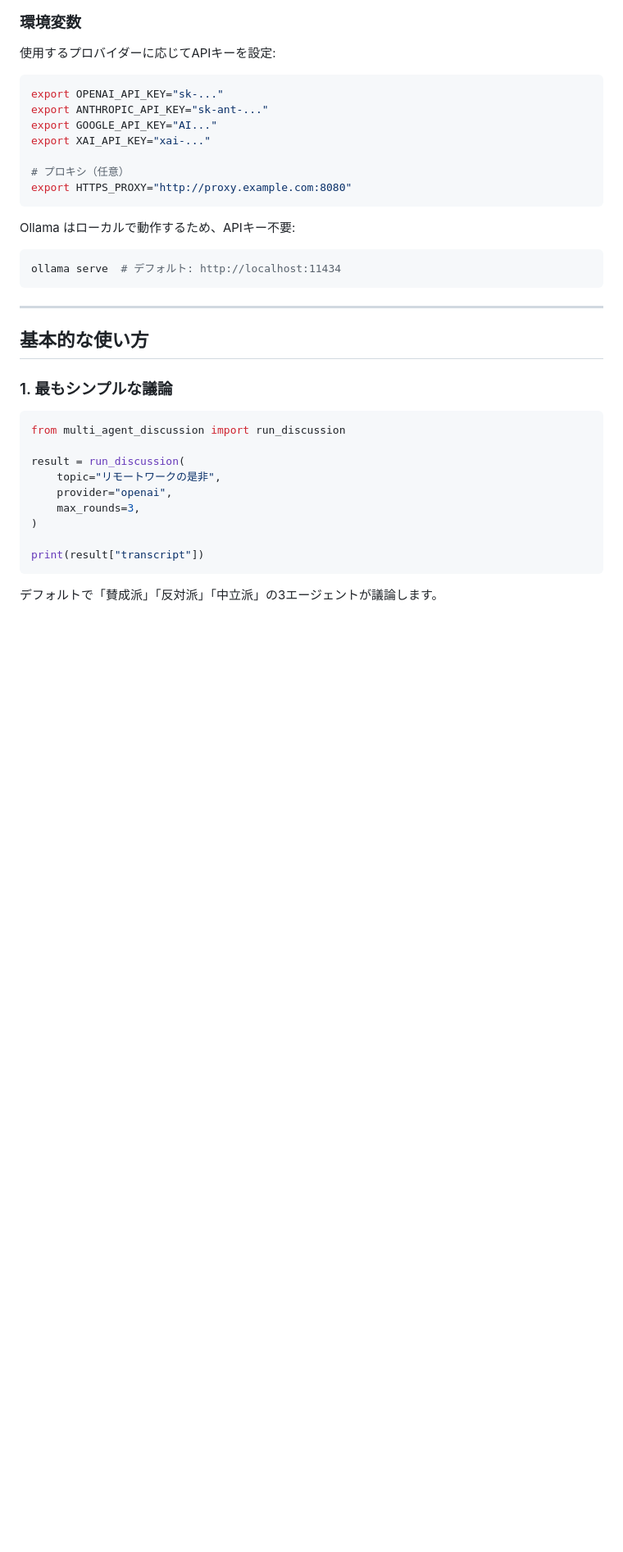
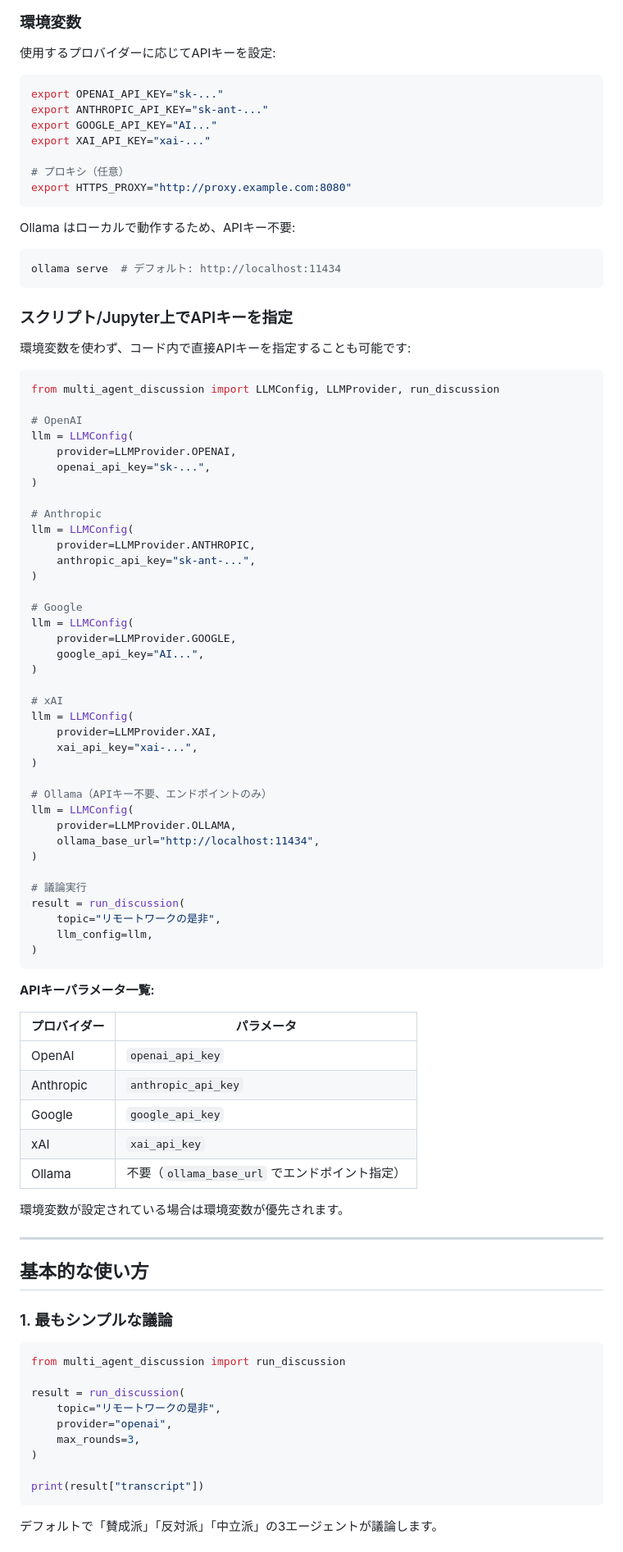
Before and after one commit to tyama-ds/claudecode, a Markdown page: multi_agent_discussion/README.md, the part around the change. Shown at 82% size. GitHub-like rendering; blank space fills up the shorter version.

Commit message:
docs: Add section on specifying API keys in code
Added documentation for Jupyter/script usage where API keys
can be specified directly via LLMConfig parameters instead
of environment variables.

https://claude.ai/code/session_01JBT7ntjXBHFkvUvW5yqhsy

````diff
--- a/multi_agent_discussion/README.md
+++ b/multi_agent_discussion/README.md
@@ -39,6 +39,62 @@ Ollama はローカルで動作するため、APIキー不要:
 ```bash
 ollama serve  # デフォルト: http://localhost:11434
 ```
+
+### スクリプト/Jupyter上でAPIキーを指定
+
+環境変数を使わず、コード内で直接APIキーを指定することも可能です:
+
+```python
+from multi_agent_discussion import LLMConfig, LLMProvider, run_discussion
+
+# OpenAI
+llm = LLMConfig(
+    provider=LLMProvider.OPENAI,
+    openai_api_key="sk-...",
+)
+
+# Anthropic
+llm = LLMConfig(
+    provider=LLMProvider.ANTHROPIC,
+    anthropic_api_key="sk-ant-...",
+)
+
+# Google
+llm = LLMConfig(
+    provider=LLMProvider.GOOGLE,
+    google_api_key="AI...",
+)
+
+# xAI
+llm = LLMConfig(
+    provider=LLMProvider.XAI,
+    xai_api_key="xai-...",
+)
+
+# Ollama（APIキー不要、エンドポイントのみ）
+llm = LLMConfig(
+    provider=LLMProvider.OLLAMA,
+    ollama_base_url="http://localhost:11434",
+)
+
+# 議論実行
+result = run_discussion(
+    topic="リモートワークの是非",
+    llm_config=llm,
+)
+```
+
+**APIキーパラメータ一覧:**
+
+| プロバイダー | パラメータ |
+|---|---|
+| OpenAI | `openai_api_key` |
+| Anthropic | `anthropic_api_key` |
+| Google | `google_api_key` |
+| xAI | `xai_api_key` |
+| Ollama | 不要（`ollama_base_url` でエンドポイント指定） |
+
+環境変数が設定されている場合は環境変数が優先されます。
 
 ---
 
````
